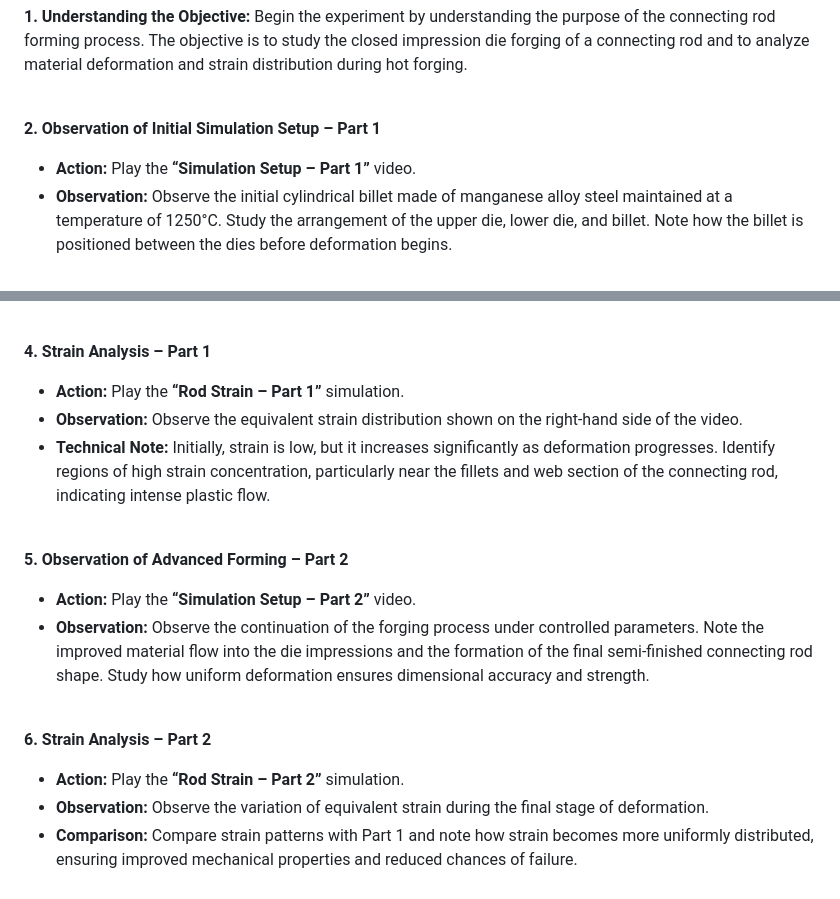
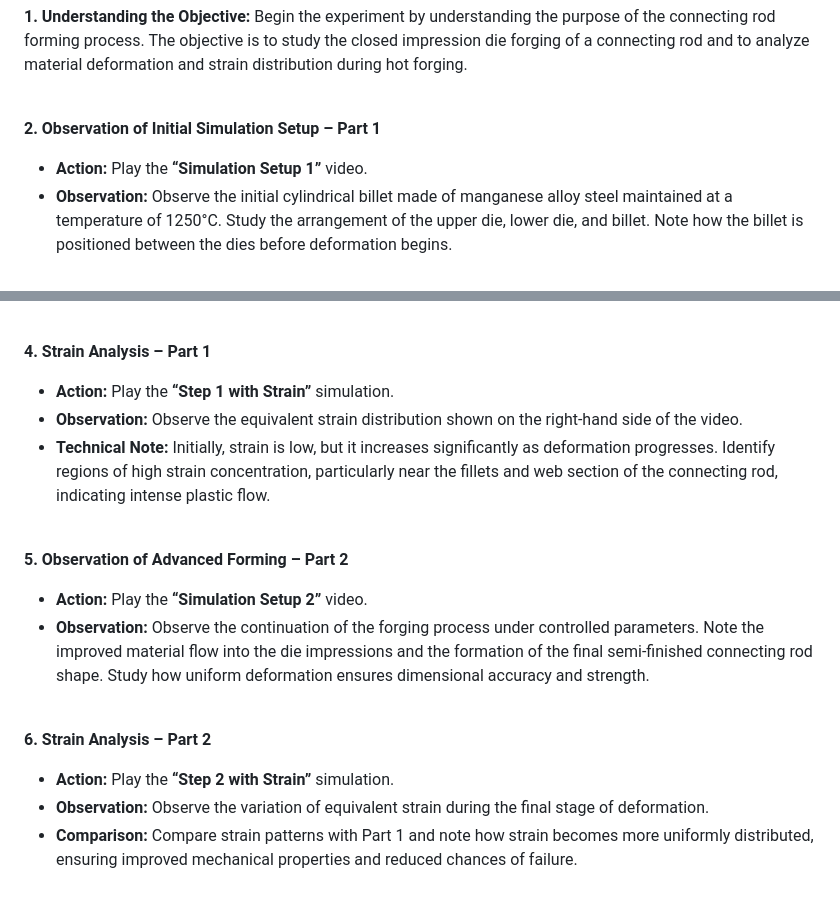
Before and after one commit to virtual-labs/exp-connectingrod-applications-dei, a Markdown page: experiment/procedure.md, 2 parts joined by grey strips. GitHub-like rendering.

```diff
--- a/experiment/procedure.md
+++ b/experiment/procedure.md
@@ -10,7 +10,7 @@ Begin the experiment by understanding the purpose of the connecting rod forming
 <br>
 
 <b style="font-size: 1.2em;">2. Observation of Initial Simulation Setup – Part 1</b>
-* **Action:** Play the **“Simulation Setup – Part 1”** video.
+* **Action:** Play the **“Simulation Setup 1”** video.
 * **Observation:** Observe the initial cylindrical billet made of manganese alloy steel maintained at a temperature of 1250°C. Study the arrangement of the upper die, lower die, and billet. Note how the billet is positioned between the dies before deformation begins.
 
 
@@ -24,7 +24,7 @@ Begin the experiment by understanding the purpose of the connecting rod forming
 <br>
 
 <b style="font-size: 1.2em;">4. Strain Analysis – Part 1</b>
-* **Action:** Play the **“Rod Strain – Part 1”** simulation.
+* **Action:** Play the **“Step 1 with Strain”** simulation.
 * **Observation:** Observe the equivalent strain distribution shown on the right-hand side of the video.
 * **Technical Note:** Initially, strain is low, but it increases significantly as deformation progresses. Identify regions of high strain concentration, particularly near the fillets and web section of the connecting rod, indicating intense plastic flow.
 
@@ -33,13 +33,13 @@ Begin the experiment by understanding the purpose of the connecting rod forming
 <br>
 
 <b style="font-size: 1.2em;">5. Observation of Advanced Forming – Part 2</b>
-* **Action:** Play the **“Simulation Setup – Part 2”** video.
+* **Action:** Play the **“Simulation Setup 2”** video.
 * **Observation:** Observe the continuation of the forging process under controlled parameters. Note the improved material flow into the die impressions and the formation of the final semi-finished connecting rod shape. Study how uniform deformation ensures dimensional accuracy and strength.
 
 <br>
 
 <b style="font-size: 1.2em;">6. Strain Analysis – Part 2</b>
-* **Action:** Play the **“Rod Strain – Part 2”** simulation.
+* **Action:** Play the **“Step 2 with Strain”** simulation.
 * **Observation:** Observe the variation of equivalent strain during the final stage of deformation.
 * **Comparison:** Compare strain patterns with Part 1 and note how strain becomes more uniformly distributed, ensuring improved mechanical properties and reduced chances of failure.
 
```
